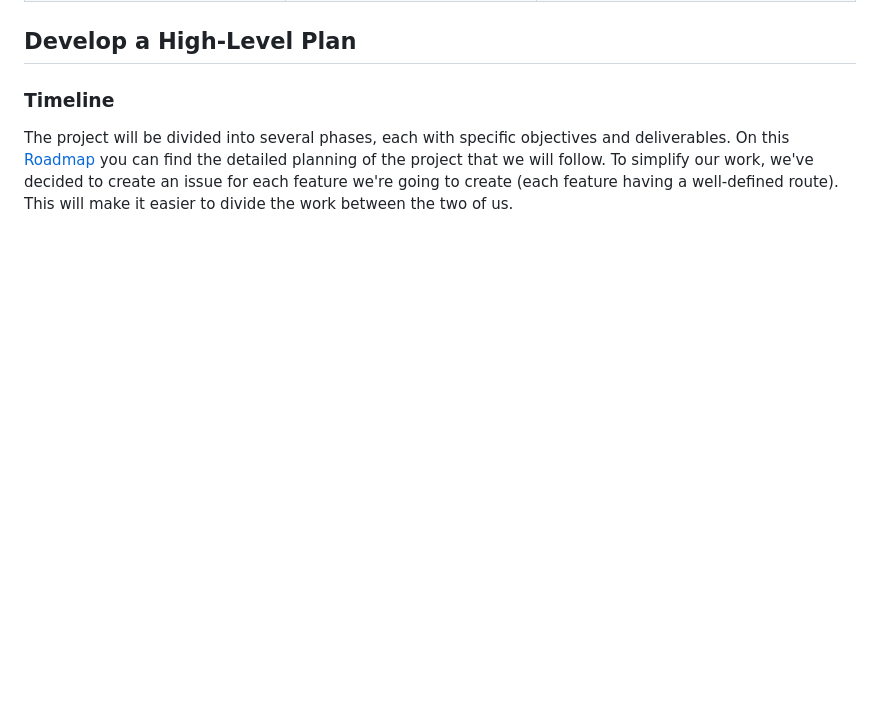
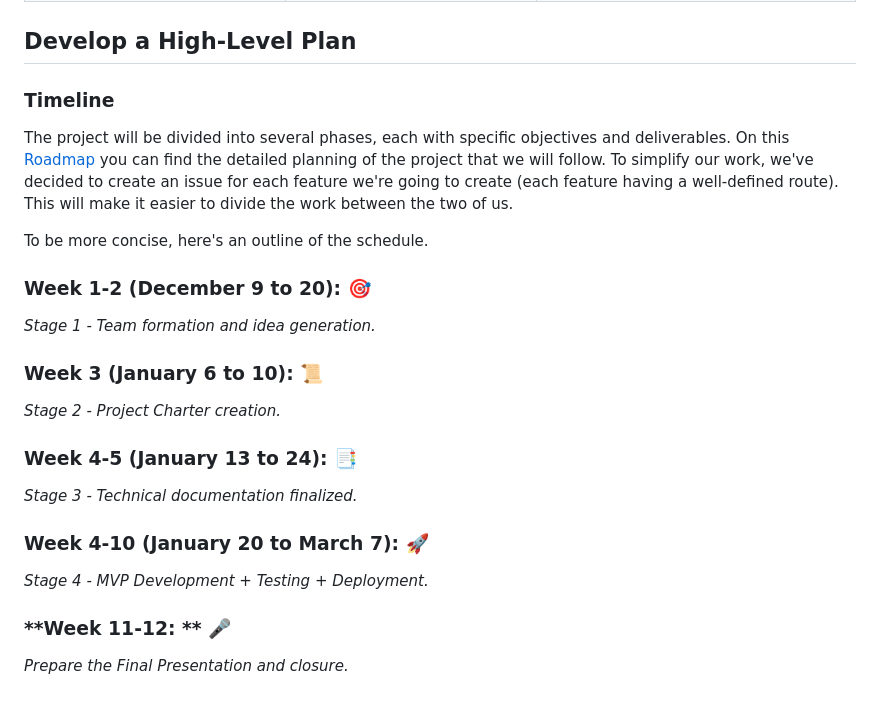
Before and after one commit to thomas-maye/OriAndNori, a Markdown page: Stage 2/README.md, the part around the change. GitHub-like rendering; blank space fills up the shorter version.

Commit message:
Update README.md with detailed project timeline and phase outlines

```diff
--- a/Stage 2/README.md
+++ b/Stage 2/README.md
@@ -125,3 +125,25 @@ Here are the details of all the risks we have identified :
 
 The project will be divided into several phases, each with specific objectives and deliverables.
 On this [Roadmap](https://github.com/users/thomas-maye/projects/1/views/3) you can find the detailed planning of the project that we will follow. To simplify our work, we've decided to create an issue for each feature we're going to create (each feature having a well-defined route). This will make it easier to divide the work between the two of us.
+
+To be more concise, here's an outline of the schedule.
+
+### **Week 1-2 (December 9 to 20):** 🎯
+
+*Stage 1 - Team formation and idea generation.*
+
+### **Week 3 (January 6 to 10):** 📜
+
+*Stage 2 - Project Charter creation.*
+
+### **Week 4-5 (January 13 to 24):** 📑
+
+*Stage 3 - Technical documentation finalized.*
+
+### **Week 4-10 (January 20 to March 7):** 🚀
+
+*Stage 4 - MVP Development + Testing + Deployment.*
+
+### **Week 11-12: ** 🎤
+
+*Prepare the Final Presentation and closure.*
```
